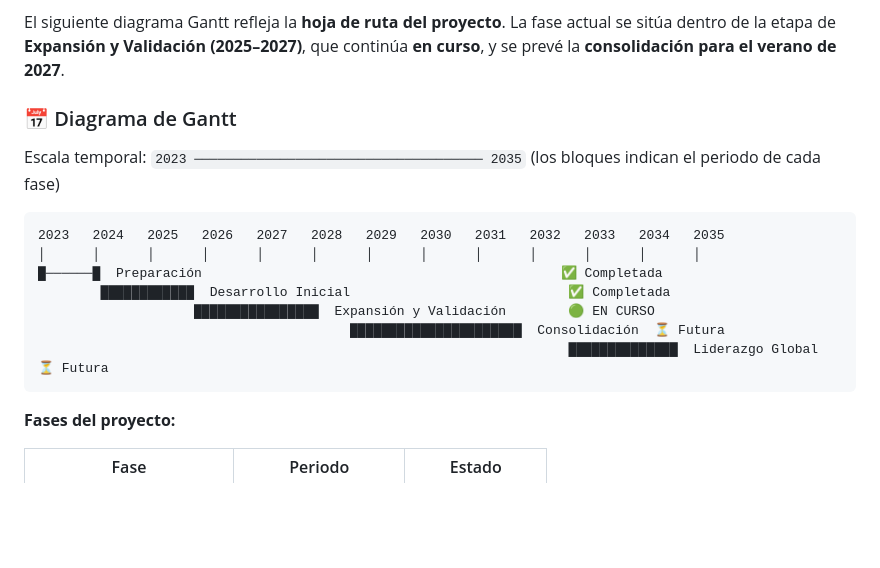
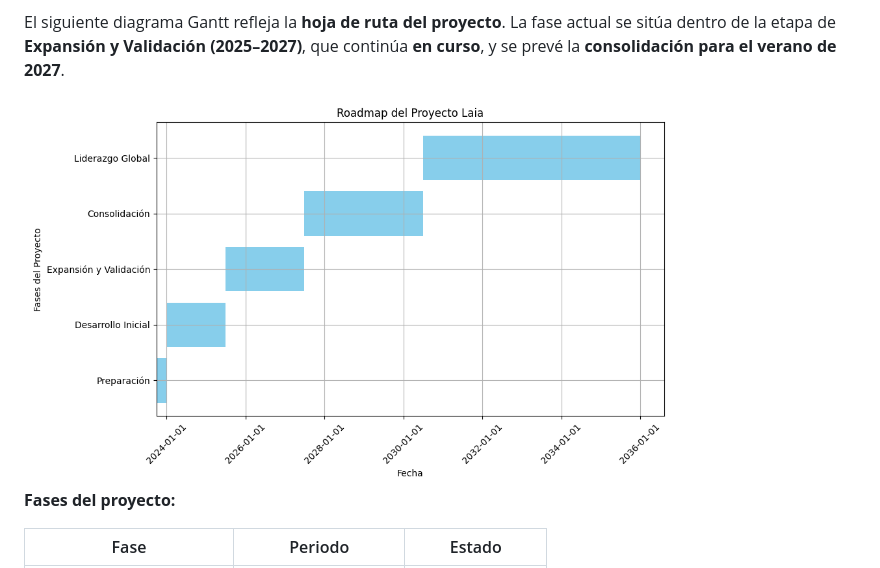
Before and after one commit to javi-jimenez/laia, a Markdown page: README.md, the part around the change. Rendered like a GitHub page; blank space fills up the shorter version.

Commit message:
Revert ASCII Gantt: keep PNG image in README

````diff
--- a/README.md
+++ b/README.md
@@ -22,19 +22,7 @@ Tras las etapas de preparación e investigación, LAIA está **expandiendo** sus
 
 El siguiente diagrama Gantt refleja la **hoja de ruta del proyecto**. La fase actual se sitúa dentro de la etapa de **Expansión y Validación (2025–2027)**, que continúa **en curso**, y se prevé la **consolidación para el verano de 2027**.
 
-### 📅 Diagrama de Gantt
-
-Escala temporal: `2023 ───────────────────────────────────── 2035` (los bloques indican el periodo de cada fase)
-
-```
-2023   2024   2025   2026   2027   2028   2029   2030   2031   2032   2033   2034   2035
-│      │      │      │      │      │      │      │      │      │      │      │      │
-█──────█  Preparación                                              ✅ Completada
-        ████████████  Desarrollo Inicial                            ✅ Completada
-                    ████████████████  Expansión y Validación        🟢 EN CURSO
-                                        ██████████████████████  Consolidación  ⏳ Futura
-                                                                    ██████████████  Liderazgo Global  ⏳ Futura
-```
+<img src="laia-roadmap-gantt-202502272325.png" alt="Diagrama Gantt del Roadmap de LAIA" width="650"/>
 
 **Fases del proyecto:**
 
````
